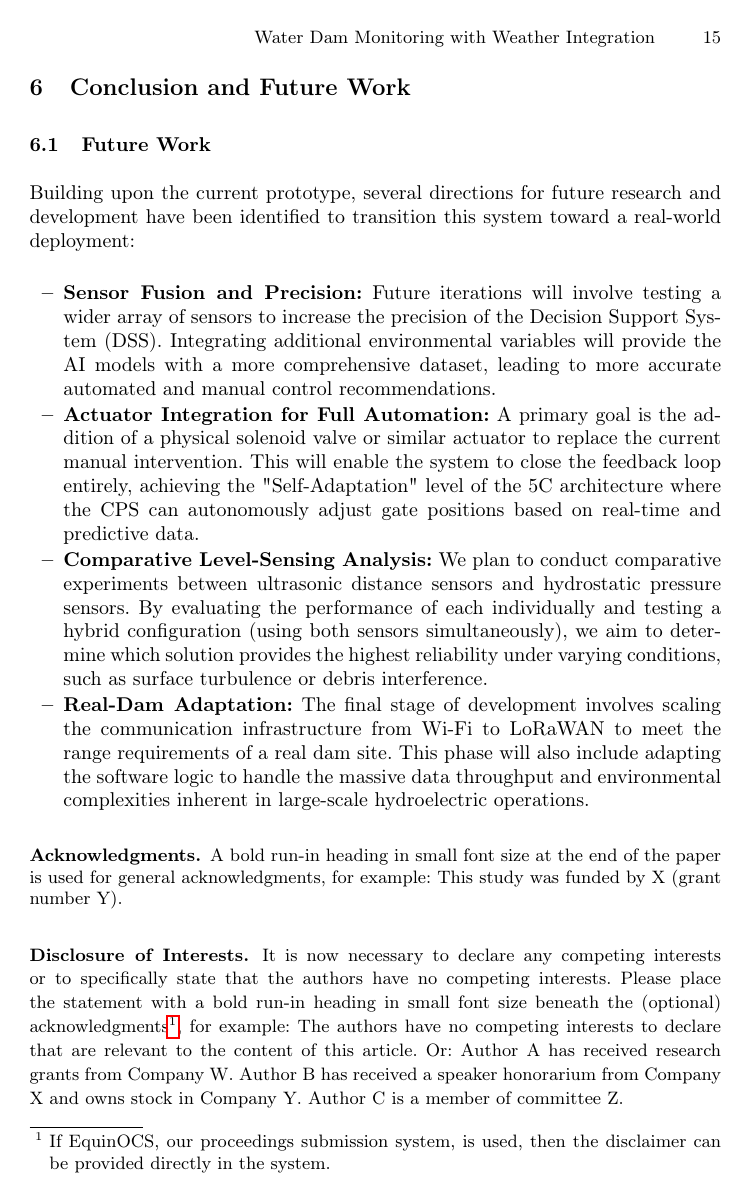
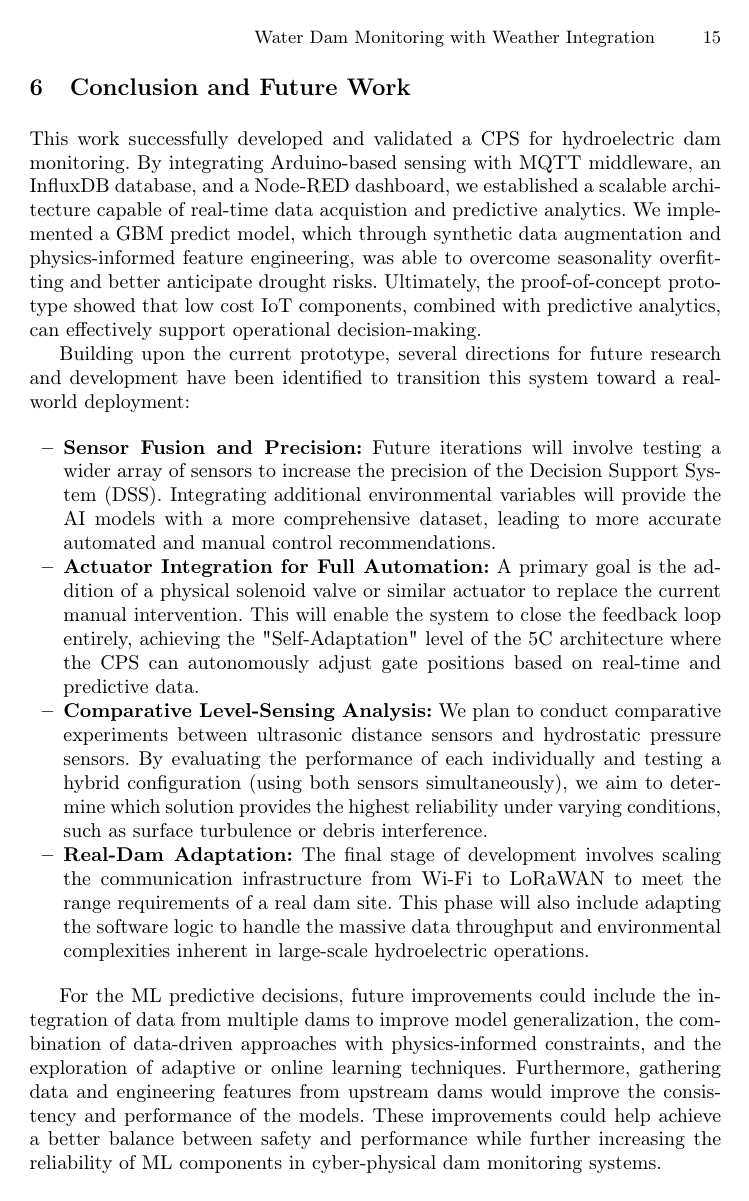
Before and after one commit to diogotvf7/feup-sci, a LaTeX paper (report/main.tex, which reads report/Chapters/Chapter6.tex): page 15 of 16. Compiled offline with pdfLaTeX.

Commit message:
Add (preliminary) conclusions

```diff
--- a/report/Chapters/Chapter6.tex
+++ b/report/Chapters/Chapter6.tex
@@ -3,7 +3,8 @@
 % Future Work: Suggestions for future enhancements and research directions.
 % Avoid sub-sections here as per instructions.
 
-\subsection{Future Work}
+This work successfully developed and validated a CPS for hydroelectric dam monitoring. By integrating Arduino-based sensing with MQTT middleware, an InfluxDB database, and a Node-RED dashboard, we established a scalable architecture capable of real-time data acquistion and predictive analytics. We implemented a GBM predict model, which through synthetic data augmentation and physics-informed feature engineering, was able to overcome seasonality overfitting and better anticipate drought risks. Ultimately, the proof-of-concept prototype showed that low cost IoT components, combined with predictive analytics, can effectively support operational decision-making.
+
 Building upon the current prototype, several directions for future research and development have been identified to transition this system toward a real-world deployment:
 
 \begin{itemize}
@@ -12,3 +13,5 @@ Building upon the current prototype, several directions for future research and
     \item \textbf{Comparative Level-Sensing Analysis:} We plan to conduct comparative experiments between ultrasonic distance sensors and hydrostatic pressure sensors. By evaluating the performance of each individually and testing a hybrid configuration (using both sensors simultaneously), we aim to determine which solution provides the highest reliability under varying conditions, such as surface turbulence or debris interference.
     \item \textbf{Real-Dam Adaptation:} The final stage of development involves scaling the communication infrastructure from Wi-Fi to LoRaWAN to meet the range requirements of a real dam site. This phase will also include adapting the software logic to handle the massive data throughput and environmental complexities inherent in large-scale hydroelectric operations.
 \end{itemize}
+
+For the ML predictive decisions, future improvements could include the integration of data from multiple dams to improve model generalization, the combination of data-driven approaches with physics-informed constraints, and the exploration of adaptive or online learning techniques. Furthermore, gathering data and engineering features from upstream dams would improve the consistency and performance of the models. These improvements could help achieve a better balance between safety and performance while further increasing the reliability of ML components in cyber-physical dam monitoring systems.
--- a/report/main.tex
+++ b/report/main.tex
@@ -67,28 +67,9 @@ Hydroelectric dams are crucial infrastructures for water supply and electricity
 \input{Chapters/Chapter6}
 
 
-\begin{credits}
-\subsubsection{\ackname} A bold run-in heading in small font size at the end of the paper is
-used for general acknowledgments, for example: This study was funded
-by X (grant number Y).
-
-\subsubsection{\discintname}
-It is now necessary to declare any competing interests or to specifically
-state that the authors have no competing interests. Please place the
-statement with a bold run-in heading in small font size beneath the
-(optional) acknowledgments\footnote{If EquinOCS, our proceedings submission
-system, is used, then the disclaimer can be provided directly in the system.},
-for example: The authors have no competing interests to declare that are
-relevant to the content of this article. Or: Author A has received research
-grants from Company W. Author B has received a speaker honorarium from
-Company X and owns stock in Company Y. Author C is a member of committee Z.
-\end{credits}
-%
 % ---- Bibliography ----
-%
 % BibTeX users should specify bibliography style 'splncs04'.
 % References will then be sorted and formatted in the correct style.
-%
 \bibliographystyle{splncs04}
 \bibliography{bibliography}
 
```
Also changed, not shown: report/Chapters/Chapter3.tex (+2 -2 lines), report/Chapters/Chapter5.tex (+11 -18 lines), report/main.pdf.
